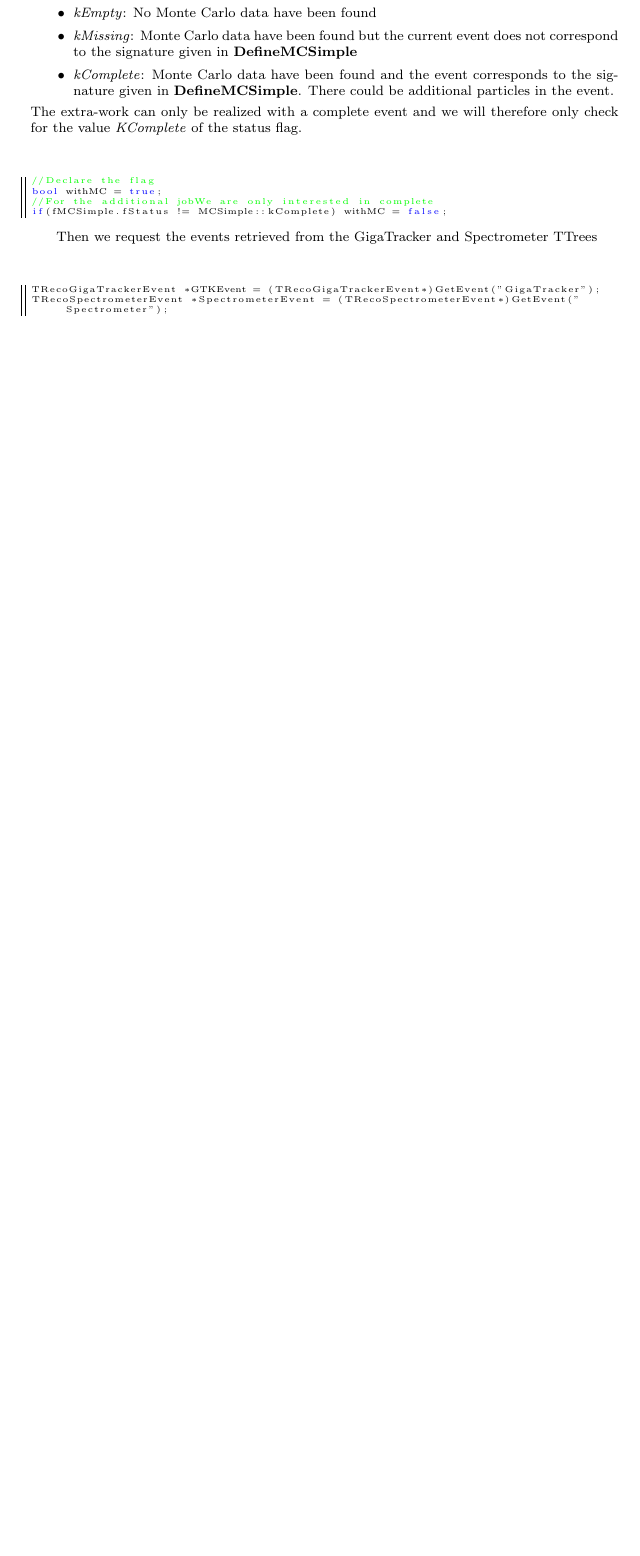
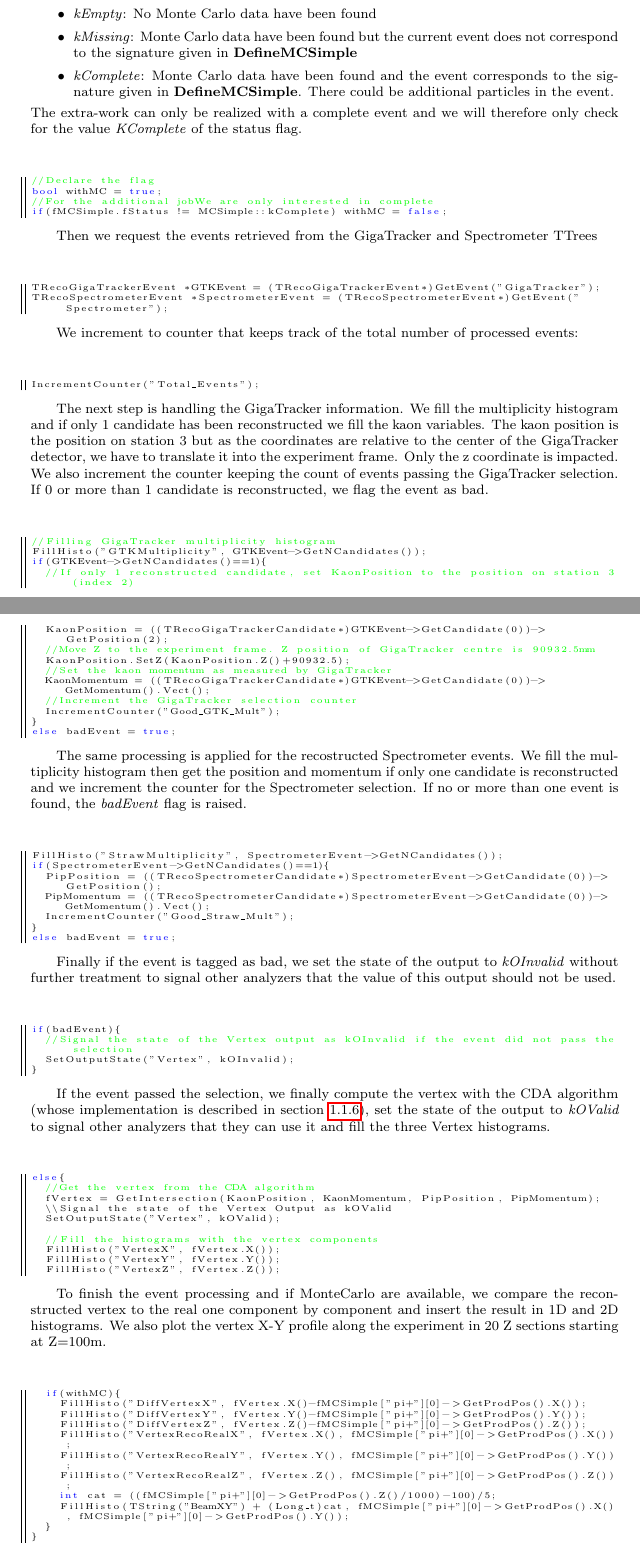
Before and after one commit to nlurkin/Other, a LaTeX document (NA62Analysis Tutorial/Tutorial.tex): part of page 4 of 4 before the commit and two parts of pages 4 and 5 of 6 after it, the two joined at a grey line, cut so that both start at the same text, the shorter picture padded with empty space. Compiled offline with pdfLaTeX.

Commit message:
Finished writing Process method

```diff
--- a/NA62Analysis Tutorial/Tutorial.tex
+++ b/NA62Analysis Tutorial/Tutorial.tex
@@ -246,7 +247,3 @@ fMCSimple->AddParticle(kID, 211);
 \end{lstlisting}
 
 \subsubsection{Process}
-This method is the main process loop. Every event will be processed by this method. This analyzer
-does not need simulated data but can do extra-work for consistency checks if available. We therefore
-don't enforce the use of simulated data but we simply check for them and set the \var{withMC}
-flag accordingly. The \var{fMCSimpe.fStatus} flag can take 3 different values:
@@ -253,3 +263,4 @@ flag accordingly. The \var{fMCSimpe.fStatus} flag can take 3 different values:
+set the \var{withMC} flag accordingly. The \var{fMCSimpe.fStatus} flag can take 3 different values:
 \begin{itemize}
   \item \var{kEmpty}: No Monte Carlo data have been found
   \item \var{kMissing}: Monte Carlo data have been found but the current event does not correspond
@@ -272,4 +283,93 @@ Then we request the events retrieved from the GigaTracker and Spectrometer TTree
 TRecoGigaTrackerEvent *GTKEvent = (TRecoGigaTrackerEvent*)GetEvent("GigaTracker");
 TRecoSpectrometerEvent *SpectrometerEvent = (TRecoSpectrometerEvent*)GetEvent("Spectrometer");
 \end{lstlisting}
+
+We increment to counter that keeps track of the total number of processed events:
+\begin{lstlisting}
+IncrementCounter("Total_Events");
+\end{lstlisting}
+
+The next step is handling the GigaTracker information. We fill the multiplicity histogram
+and if only 1 candidate has been reconstructed we fill the kaon variables. The kaon position is the
+position on station 3 but as the coordinates are relative to the center of the GigaTracker detector,
+we have to translate it into the experiment frame. Only the z coordinate is impacted. We also
+increment the counter keeping the count of events passing the GigaTracker selection. If 0 or more
+than 1 candidate is reconstructed, we flag the event as bad.
+
+\begin{lstlisting}
+//Filling GigaTracker multiplicity histogram
+FillHisto("GTKMultiplicity", GTKEvent->GetNCandidates());
+if(GTKEvent->GetNCandidates()==1){
+	//If only 1 reconstructed candidate, set KaonPosition to the position on station 3 (index 2)
+	KaonPosition = ((TRecoGigaTrackerCandidate*)GTKEvent->GetCandidate(0))->GetPosition(2);
+	//Move Z to the experiment frame. Z position of GigaTracker centre is 90932.5mm
+	KaonPosition.SetZ(KaonPosition.Z()+90932.5);
+	//Set the kaon momentum as measured by GigaTracker
+	KaonMomentum = ((TRecoGigaTrackerCandidate*)GTKEvent->GetCandidate(0))->GetMomentum().Vect();
+	//Increment the GigaTracker selection counter
+	IncrementCounter("Good_GTK_Mult");
+}
+else badEvent = true;
+\end{lstlisting}
+
+The same processing is applied for the recostructed Spectrometer events. We fill the multiplicity
+histogram then get the position and momentum if only one candidate is reconstructed and we increment
+the counter for the Spectrometer selection. If no or more than one event is found, the
+\var{badEvent} flag is raised.
+
+\begin{lstlisting}
+FillHisto("StrawMultiplicity", SpectrometerEvent->GetNCandidates());
+if(SpectrometerEvent->GetNCandidates()==1){
+	PipPosition = ((TRecoSpectrometerCandidate*)SpectrometerEvent->GetCandidate(0))->GetPosition();
+	PipMomentum = ((TRecoSpectrometerCandidate*)SpectrometerEvent->GetCandidate(0))->GetMomentum().Vect();
+	IncrementCounter("Good_Straw_Mult");
+}
+else badEvent = true;
+\end{lstlisting}
+
+Finally if the event is tagged as bad, we set the state of the output to \var{kOInvalid} without
+further treatment to signal other analyzers that the value of this output should not be used.
+
+\begin{lstlisting}
+if(badEvent){
+	//Signal the state of the Vertex output as kOInvalid if the event did not pass the selection
+	SetOutputState("Vertex", kOInvalid);
+}
+\end{lstlisting}
+
+If the event passed the selection, we finally compute the vertex with the CDA algorithm (whose
+implementation is described in section \ref{GetIntersection}), set the state of the output to
+\var{kOValid} to signal other analyzers that they can use it and fill the three Vertex histograms.
+
+\begin{lstlisting}
+else{
+	//Get the vertex from the CDA algorithm
+	fVertex = GetIntersection(KaonPosition, KaonMomentum, PipPosition, PipMomentum);
+	\\Signal the state of the Vertex Output as kOValid
+	SetOutputState("Vertex", kOValid);
+
+	//Fill the histograms with the vertex components
+	FillHisto("VertexX", fVertex.X());
+	FillHisto("VertexY", fVertex.Y());
+	FillHisto("VertexZ", fVertex.Z());
+\end{lstlisting}
+
+To finish the event processing and if MonteCarlo are available, we compare the reconstructed vertex
+to the real one component by component and insert the result in 1D and 2D histograms. We also plot
+the vertex X-Y profile along the experiment in 20 Z sections starting at Z=100m.
+\begin{lstlisting}
+	if(withMC){
+		FillHisto("DiffVertexX", fVertex.X()-fMCSimple["pi+"][0]->GetProdPos().X());
+		FillHisto("DiffVertexY", fVertex.Y()-fMCSimple["pi+"][0]->GetProdPos().Y());
+		FillHisto("DiffVertexZ", fVertex.Z()-fMCSimple["pi+"][0]->GetProdPos().Z());
+		FillHisto("VertexRecoRealX", fVertex.X(), fMCSimple["pi+"][0]->GetProdPos().X());
+		FillHisto("VertexRecoRealY", fVertex.Y(), fMCSimple["pi+"][0]->GetProdPos().Y());
+		FillHisto("VertexRecoRealZ", fVertex.Z(), fMCSimple["pi+"][0]->GetProdPos().Z());
+		int cat = ((fMCSimple["pi+"][0]->GetProdPos().Z()/1000)-100)/5;
+		FillHisto(TString("BeamXY") + (Long_t)cat, fMCSimple["pi+"][0]->GetProdPos().X(), fMCSimple["pi+"][0]->GetProdPos().Y());
+	}
+}
+\end{lstlisting}
+
+\subsubsection{GetIntersection}\label{GetIntersection}
 \end{document}
```
Also changed, not shown: NA62Analysis Tutorial/Tutorial.pdf, NA62Analysis Tutorial/Tutorial.tex (16 more changed lines).
